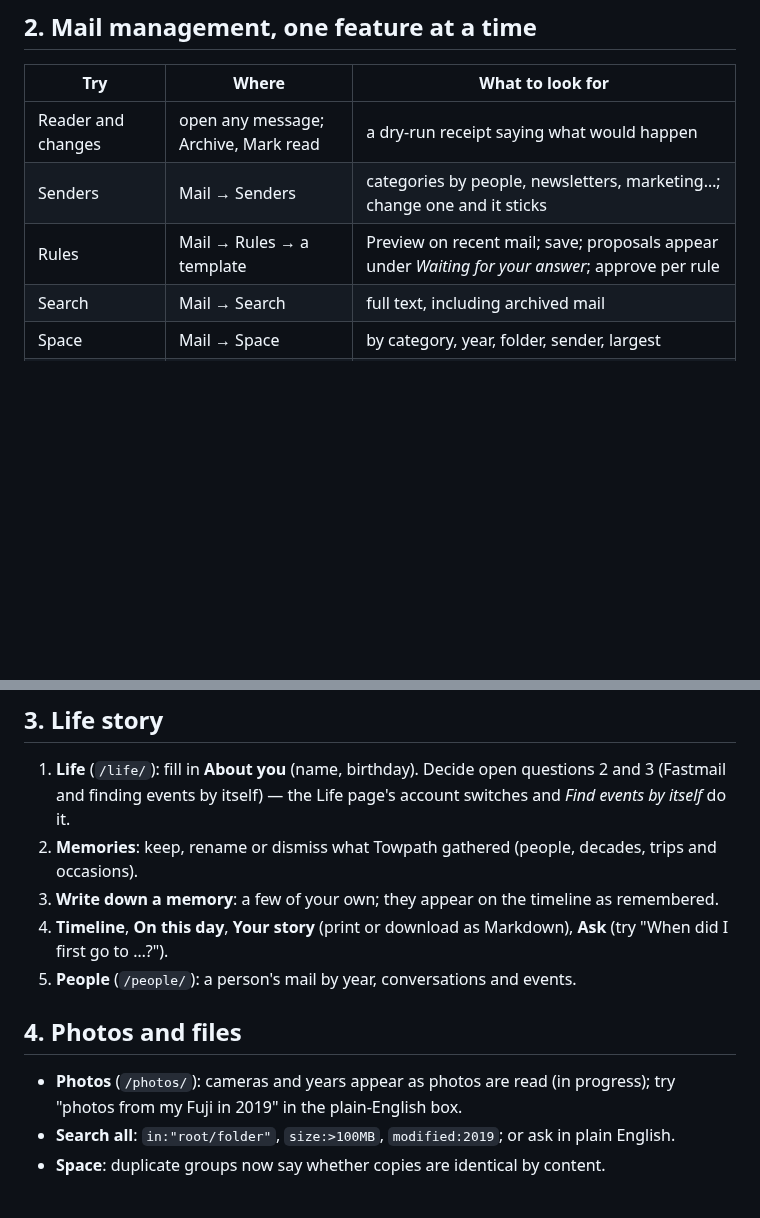
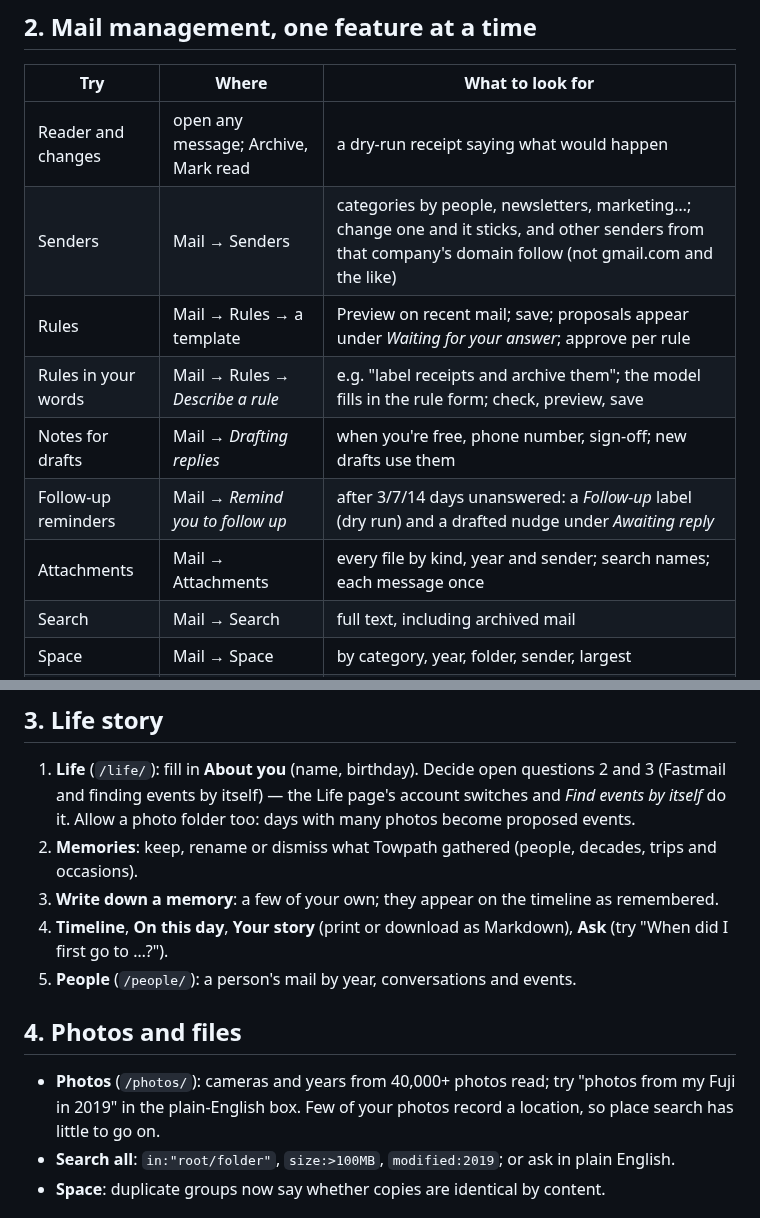
Before and after one commit to endthestart/towpath, a Markdown page: docs/plans/2026-10-uat-guide.md, 2 parts joined by grey strips. Drawn GitHub-style; blank space fills up the shorter version.

Commit message:
Bring the UAT guide up to date

```diff
--- a/docs/plans/2026-10-uat-guide.md
+++ b/docs/plans/2026-10-uat-guide.md
@@ -20,8 +20,12 @@ Decisions I made for you to confirm or reverse are listed in the
 | Try | Where | What to look for |
 | --- | --- | --- |
 | Reader and changes | open any message; Archive, Mark read | a dry-run receipt saying what would happen |
-| Senders | Mail → Senders | categories by people, newsletters, marketing…; change one and it sticks |
+| Senders | Mail → Senders | categories by people, newsletters, marketing…; change one and it sticks, and other senders from that company's domain follow (not gmail.com and the like) |
 | Rules | Mail → Rules → a template | Preview on recent mail; save; proposals appear under *Waiting for your answer*; approve per rule |
+| Rules in your words | Mail → Rules → *Describe a rule* | e.g. "label receipts and archive them"; the model fills in the rule form; check, preview, save |
+| Notes for drafts | Mail → *Drafting replies* | when you're free, phone number, sign-off; new drafts use them |
+| Follow-up reminders | Mail → *Remind you to follow up* | after 3/7/14 days unanswered: a *Follow-up* label (dry run) and a drafted nudge under *Awaiting reply* |
+| Attachments | Mail → Attachments | every file by kind, year and sender; search names; each message once |
 | Search | Mail → Search | full text, including archived mail |
 | Space | Mail → Space | by category, year, folder, sender, largest |
 | Clean up | Mail → Clean up | old marketing/newsletters: counts and examples; *Move to Archive* (dry run) |
@@ -38,7 +42,8 @@ off**. Start with *Mark as read*, *Flag* and *Archive*; leave *Move to Trash* an
 ## 3. Life story
 
 1. **Life** (`/life/`): fill in **About you** (name, birthday). Decide open questions 2 and 3 (Fastmail and finding
-   events by itself) — the Life page's account switches and *Find events by itself* do it.
+   events by itself) — the Life page's account switches and *Find events by itself* do it. Allow a photo folder too:
+   days with many photos become proposed events.
 2. **Memories**: keep, rename or dismiss what Towpath gathered (people, decades, trips and occasions).
 3. **Write down a memory**: a few of your own; they appear on the timeline as remembered.
 4. **Timeline**, **On this day**, **Your story** (print or download as Markdown), **Ask** (try "When did I first go
@@ -47,8 +52,8 @@ off**. Start with *Mark as read*, *Flag* and *Archive*; leave *Move to Trash* an
 
 ## 4. Photos and files
 
-- **Photos** (`/photos/`): cameras and years appear as photos are read (in progress); try "photos from my Fuji in
-  2019" in the plain-English box.
+- **Photos** (`/photos/`): cameras and years from 40,000+ photos read; try "photos from my Fuji in 2019" in the
+  plain-English box. Few of your photos record a location, so place search has little to go on.
 - **Search all**: `in:"root/folder"`, `size:>100MB`, `modified:2019`; or ask in plain English.
 - **Space**: duplicate groups now say whether copies are identical by content.
 
```
